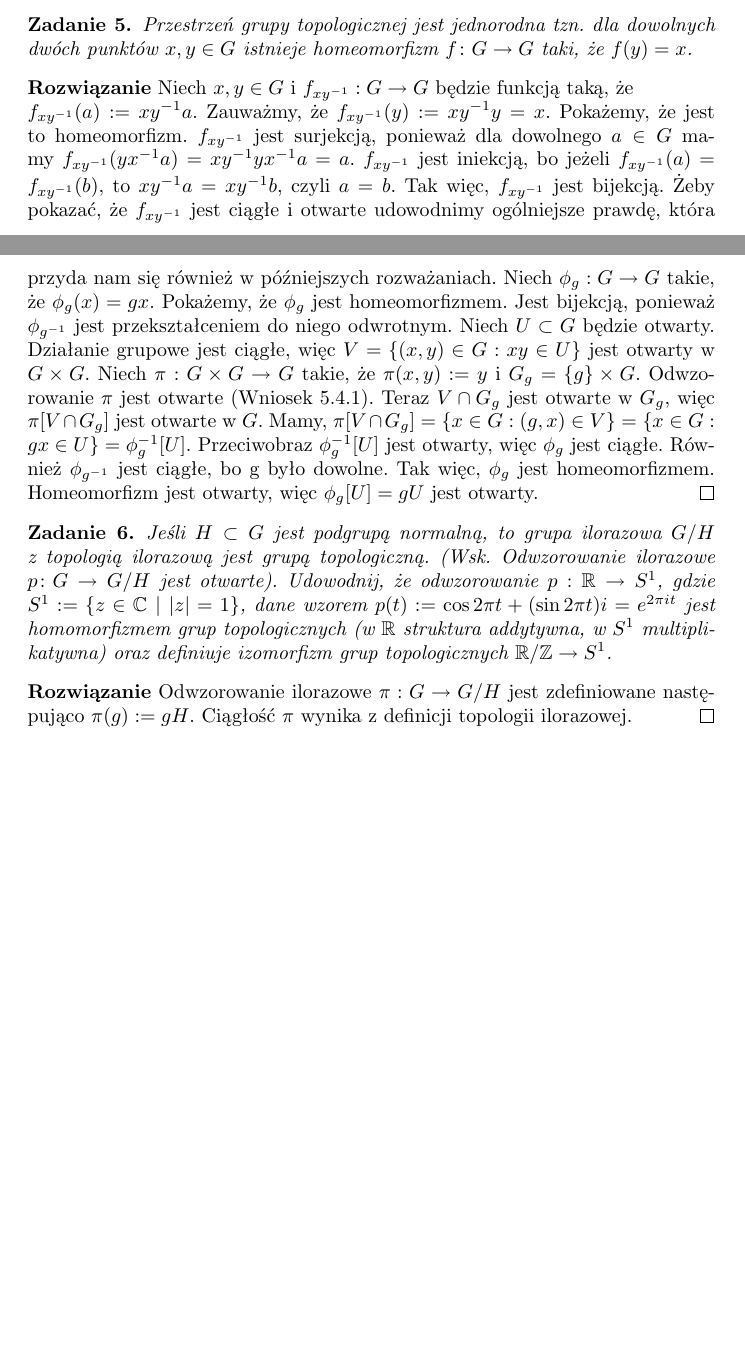
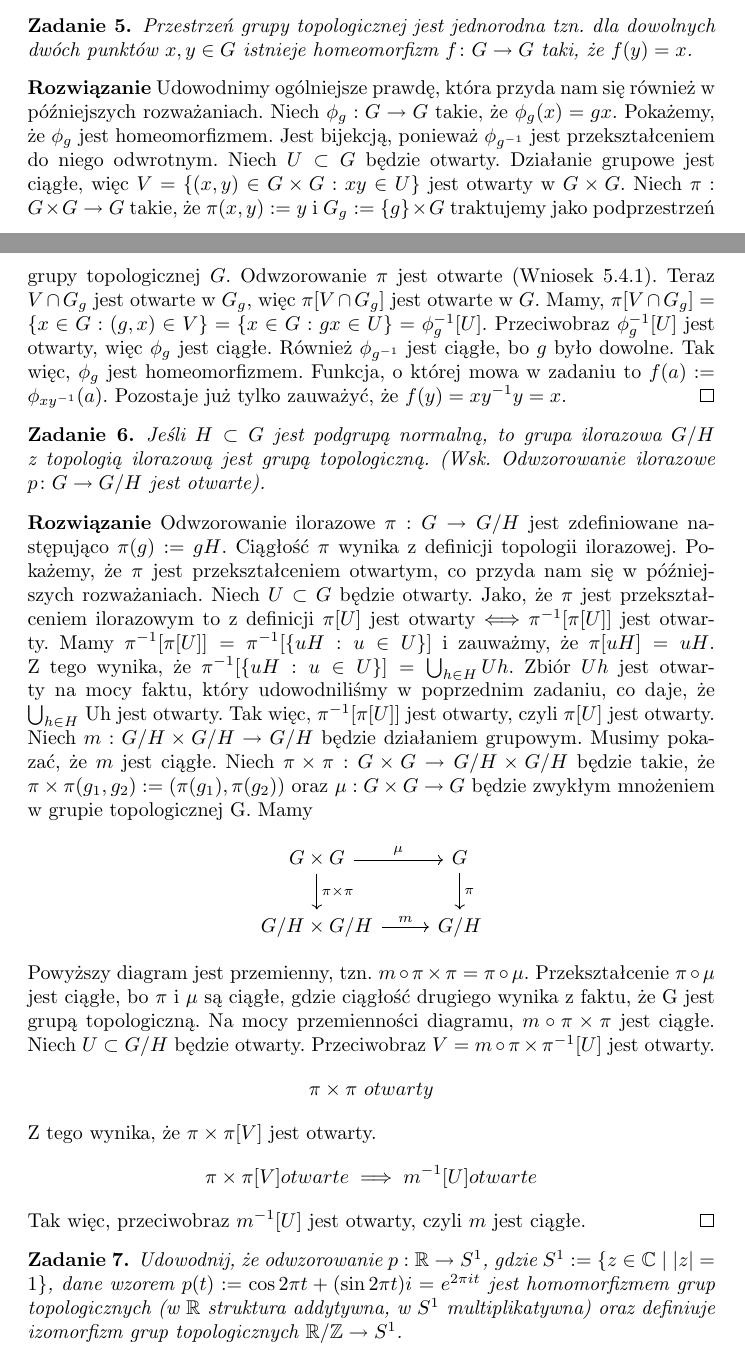
Before and after one commit to mzmyslowski/Topologia, a LaTeX document (main.tex): two parts of pages 5 and 6 of 6, joined at a grey line, cut so that both start at the same text, the shorter picture padded with empty space. Compiled offline with pdfLaTeX.

Commit message:
Poprawienie rozwiązania zadania z przesztrzenią jednorodną i dodanie części dowodu zadania z grupą ilorazową

```diff
--- a/main.tex
+++ b/main.tex
@@ -8,6 +8,7 @@
 \usepackage{etoolbox}
 \usepackage{hyperref}
 \usepackage{graphicx} %do grafik
+\usepackage{tikz-cd} % diagramy
 \usepackage{float}
 
 \graphicspath{ {obrazki/} }
@@ -178,12 +179,26 @@
 Przestrzeń grupy topologicznej jest jednorodna tzn. dla dowolnych dwóch punktów $x,y\in G$ istnieje homeomorfizm $f\colon G\to G$ taki, że $f(y)=x$.
 	\end{zad}
 	\begin{proof}
-	Niech $x,y\in G$ i $f_{xy^{-1}}:G\to G$ będzie funkcją taką, że \\
-	$f_{xy^{-1}}(a):=xy^{-1}a$. Zauważmy, że $f_{xy^{-1}}(y):=xy^{-1}y=x$. Pokażemy, że jest to homeomorfizm. $f_{xy^{-1}}$ jest surjekcją, ponieważ dla dowolnego $a\in G$ mamy $f_{xy^{-1}}(yx^{-1}a)=xy^{-1}yx^{-1}a=a$. $f_{xy^{-1}}$ jest iniekcją, bo jeżeli  $f_{xy^{-1}}(a)=f_{xy^{-1}}(b)$, to $xy^{-1}a=xy^{-1}b$, czyli $a=b$. Tak więc, $f_{xy^{-1}}$  jest bijekcją.  Żeby pokazać, że $f_{xy^{-1}}$ jest ciągłe i otwarte udowodnimy ogólniejsze prawdę, która przyda nam się również w późniejszych rozważaniach. Niech $\phi_{g}:G\to G$ takie, że $\phi_{g}(x)=gx$. Pokażemy, że $\phi_{g}$ jest homeomorfizmem.  Jest bijekcją, ponieważ $\phi_{g^{-1}}$ jest przekształceniem do niego odwrotnym. Niech $U\subset G$ będzie otwarty. Działanie grupowe jest ciągłe, więc $V=\{(x,y)\in G:xy\in U\}$ jest otwarty w $G\times G$.  Niech $\pi:G\times G\to G$ takie, że $\pi (x,y):=y$ i $G_{g}=\{g\}\times G$. Odwzorowanie $\pi$ jest otwarte (Wniosek 5.4.1). Teraz $V\cap G_{g}$ jest otwarte w $G_{g}$, więc $\pi[V\cap G_{g}]$ jest otwarte w $G$.  Mamy, $\pi[V\cap G_{g}]=\{x\in G: (g,x)\in V\}=\{x\in G:gx\in U\}=\phi_{g}^{-1}[U]$. Przeciwobraz $\phi_{g}^{-1}[U]$ jest otwarty, więc $\phi_{g}$ jest ciągłe. Również $\phi_{g^{-1}}$ jest ciągłe, bo g było dowolne. Tak więc, $\phi_{g}$ jest homeomorfizmem.  Homeomorfizm jest otwarty, więc $\phi_{g}[U]=gU$ jest otwarty.
+	Udowodnimy ogólniejsze prawdę, która przyda nam się również w późniejszych rozważaniach. Niech $\phi_{g}:G\to G$ takie, że $\phi_{g}(x)=gx$. Pokażemy, że $\phi_{g}$ jest homeomorfizmem.  Jest bijekcją, ponieważ $\phi_{g^{-1}}$ jest przekształceniem do niego odwrotnym. Niech $U\subset G$ będzie otwarty. Działanie grupowe jest ciągłe, więc $V=\{(x,y)\in G\times G:xy\in U\}$ jest otwarty w $G\times G$.  Niech $\pi:G\times G\to G$ takie, że $\pi (x,y):=y$ i $G_{g}:=\{g\}\times G$ traktujemy jako podprzestrzeń grupy topologicznej $G$. Odwzorowanie $\pi$ jest otwarte (Wniosek 5.4.1). Teraz $V\cap G_{g}$ jest otwarte w $G_{g}$, więc $\pi[V\cap G_{g}]$ jest otwarte w $G$.  Mamy, $\pi[V\cap G_{g}]=\{x\in G: (g,x)\in V\}=\{x\in G:gx\in U\}=\phi_{g}^{-1}[U]$. Przeciwobraz $\phi_{g}^{-1}[U]$ jest otwarty, więc $\phi_{g}$ jest ciągłe. Również $\phi_{g^{-1}}$ jest ciągłe, bo $g$ było dowolne. Tak więc, $\phi_{g}$ jest homeomorfizmem. Funkcja, o której mowa w zadaniu to $f(a):=\phi_{xy^{-1}}(a)$. Pozostaje już tylko zauważyć, że $f(y)=xy^{-1}y=x$.
 	\end{proof}
 	\begin{zad}
-Jeśli $H\subset G$ jest podgrupą normalną, to grupa ilorazowa $G/H$ z topologią ilorazową jest grupą topologiczną. (Wsk. Odwzorowanie ilorazowe $p\colon G \to G/H$ jest otwarte). Udowodnij, że odwzorowanie  $p:\R\to S^1$, gdzie $S^1:=\{z\in\C\ |\ |z|=1\}$, dane wzorem $p(t) := \cos 2\pi t + (\sin  2\pi t)i  = e^{2\pi it} $ jest homomorfizmem grup  topologicznych (w $\R$ struktura addytywna, w $S^1$ multiplikatywna) oraz  definiuje izomorfizm grup topologicznych $\R/\Z \to S^1$. \end{zad}
+Jeśli $H\subset G$ jest podgrupą normalną, to grupa ilorazowa $G/H$ z topologią ilorazową jest grupą topologiczną. (Wsk. Odwzorowanie ilorazowe $p\colon G \to G/H$ jest otwarte).
+	\end{zad}
 \begin{proof}
-Odwzorowanie ilorazowe $\pi : G\to G/H$ jest zdefiniowane następująco $\pi(g):=gH$. Ciągłość $\pi$ wynika z definicji topologii ilorazowej.
+Odwzorowanie ilorazowe $\pi : G\to G/H$ jest zdefiniowane następująco $\pi(g):=gH$. Ciągłość $\pi$ wynika z definicji topologii ilorazowej. Pokażemy, że $\pi$ jest przekształceniem otwartym, co przyda nam się w późniejszych rozważaniach. Niech $U\subset G$ będzie otwarty. Jako, że $\pi$ jest przekształceniem ilorazowym to z definicji $\pi[U]$ jest otwarty $\Longleftrightarrow$ $\pi^{-1}[\pi[U]]$ jest otwarty.
+Mamy $\pi^{-1}[\pi[U]]=\pi^{-1}[\{uH:u\in U\}]$ i zauważmy, że $\pi[uH]=uH$. Z tego wynika, że $\pi^{-1}[\{uH:u\in U\}]=\bigcup_{h\in H} Uh$. Zbiór $Uh$ jest otwarty na mocy faktu, który udowodniliśmy w poprzednim zadaniu, co daje, że $\bigcup_{h\in H}$ Uh jest otwarty. Tak więc, $\pi^{-1}[\pi[U]]$ jest otwarty, czyli $\pi[U]$ jest otwarty.
+Niech $m:G/H\times G/H\to G/H$ będzie działaniem grupowym. Musimy pokazać, że $m$ jest ciągłe. Niech $\pi\times\pi:G\times G\to G/H\times G/H$ będzie takie, że $\pi\times\pi (g_1,g_2):=(\pi (g_1), \pi (g_2))$ oraz $\mu :G\times G\to G$ będzie zwykłym mnożeniem w grupie topologicznej G. Mamy
+\[
+  \begin{tikzcd}
+	G\times G \arrow[r, "\mu"] \arrow[d, "\pi\times\pi"]
+		& G \arrow[d, "\pi"] \\
+	G/H\times G/H \arrow[r, "m"]
+		& G/H
+\end{tikzcd}
+\]
+Powyższy diagram jest przemienny, tzn. $m\circ\pi\times\pi=\pi\circ\mu$. Przekształcenie $\pi\circ\mu$ jest ciągłe, bo $\pi$ i $\mu$ są ciągłe, gdzie ciągłość drugiego wynika z faktu, że G jest grupą topologiczną. Na mocy przemienności diagramu, $m\circ\pi\times\pi$ jest ciągłe. Niech $U\subset G/H$ będzie otwarty. Przeciwobraz $V=m\circ\pi\times\pi^{-1} [U]$ jest otwarty. $$\pi\times\pi\ otwarty$$ Z tego wynika, że $\pi\times\pi[V]$ jest otwarty. $$ \pi\times\pi[V] otwarte \implies m^{-1}[U] otwarte$$ Tak więc, przeciwobraz $m^{-1}[U]$ jest otwarty, czyli $m$ jest ciągłe.
 \end{proof}
+\begin{zad}
+Udowodnij, że odwzorowanie  $p:\R\to S^1$, gdzie $S^1:=\{z\in\C\ |\ |z|=1\}$, dane wzorem $p(t) := \cos 2\pi t + (\sin  2\pi t)i  = e^{2\pi it} $ jest homomorfizmem grup  topologicznych (w $\R$ struktura addytywna, w $S^1$ multiplikatywna) oraz  definiuje izomorfizm grup topologicznych $\R/\Z \to S^1$.
+\end{zad}
 \end{document}%
```
